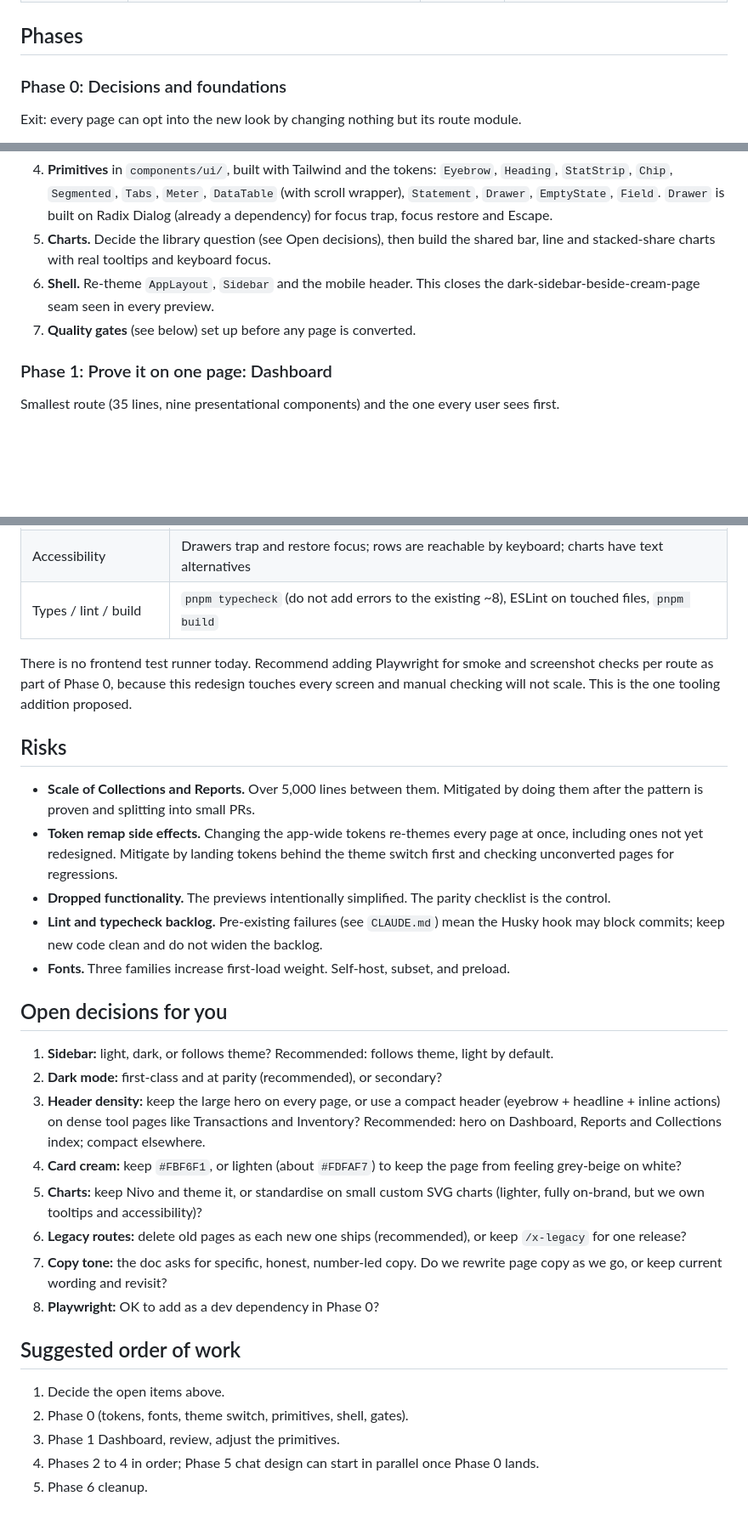
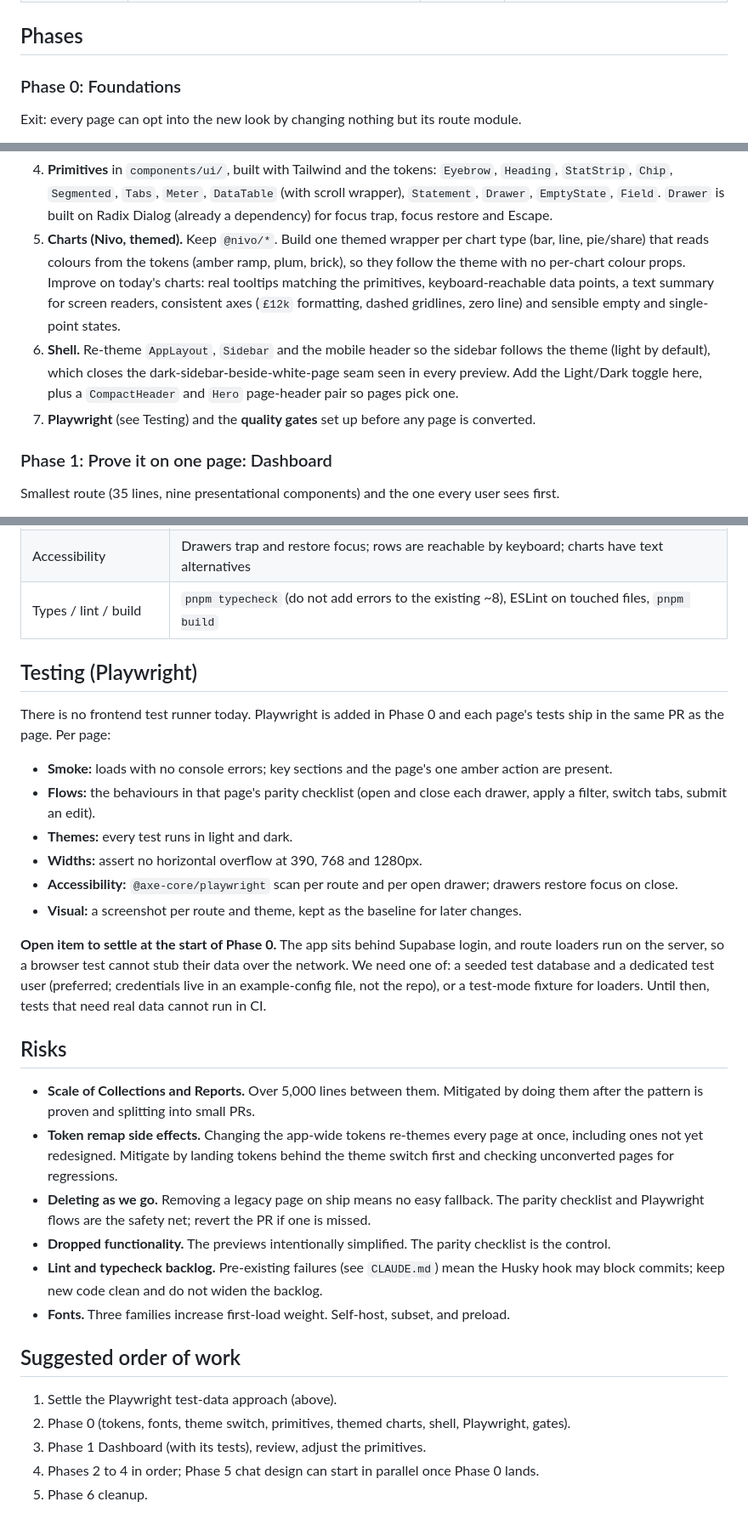
Before and after one commit to tomi-amao/threadwise, a Markdown page: docs/frontend-redesign-plan.md, 3 parts joined by grey strips. Shown at 85% size. GitHub-like rendering; blank space fills up the shorter version.

Commit message:
docs: record redesign decisions in the frontend plan
Light-default theme-following sidebar, compact headers on dense pages,
themed Nivo charts, Playwright tests per page, delete legacy pages on ship,
#FCF8F4 cards on a white page, and full light/dark parity.

Co-Authored-By: Claude Sonnet 5.5 <noreply@anthropic.com>

```diff
--- a/docs/frontend-redesign-plan.md
+++ b/docs/frontend-redesign-plan.md
@@ -79,7 +101,7 @@ This plan turns what they taught us into a rollout.
 
 ## Phases
 
-### Phase 0: Decisions and foundations
+### Phase 0: Foundations
 
 Exit: every page can opt into the new look by changing nothing but its route module.
 
@@ -99,11 +121,18 @@ Exit: every page can opt into the new look by changing nothing but its route mod
    `DataTable` (with scroll wrapper), `Statement`, `Drawer`, `EmptyState`, `Field`.
    `Drawer` is built on Radix Dialog (already a dependency) for focus trap, focus
    restore and Escape.
-5. **Charts.** Decide the library question (see Open decisions), then build the
-   shared bar, line and stacked-share charts with real tooltips and keyboard focus.
-6. **Shell.** Re-theme `AppLayout`, `Sidebar` and the mobile header. This closes
-   the dark-sidebar-beside-cream-page seam seen in every preview.
-7. **Quality gates** (see below) set up before any page is converted.
+5. **Charts (Nivo, themed).** Keep `@nivo/*`. Build one themed wrapper per chart type
+   (bar, line, pie/share) that reads colours from the tokens (amber ramp, plum, brick), so
+   they follow the theme with no per-chart colour props. Improve on today's charts: real
+   tooltips matching the primitives, keyboard-reachable data points, a text summary for
+   screen readers, consistent axes (`£12k` formatting, dashed gridlines, zero line) and
+   sensible empty and single-point states.
+6. **Shell.** Re-theme `AppLayout`, `Sidebar` and the mobile header so the sidebar follows
+   the theme (light by default), which closes the dark-sidebar-beside-white-page seam seen
+   in every preview. Add the Light/Dark toggle here, plus a `CompactHeader` and `Hero`
+   page-header pair so pages pick one.
+7. **Playwright** (see Testing) and the **quality gates** set up before any page is
+   converted.
 
 ### Phase 1: Prove it on one page: Dashboard
 
@@ -192,9 +223,26 @@ white page).
 | Accessibility          | Drawers trap and restore focus; rows are reachable by keyboard; charts have text alternatives            |
 | Types / lint / build   | `pnpm typecheck` (do not add errors to the existing ~8), ESLint on touched files, `pnpm build`           |
 
-There is no frontend test runner today. Recommend adding Playwright for smoke and
-screenshot checks per route as part of Phase 0, because this redesign touches every
-screen and manual checking will not scale. This is the one tooling addition proposed.
+## Testing (Playwright)
+
+There is no frontend test runner today. Playwright is added in Phase 0 and each page's
+tests ship in the same PR as the page. Per page:
+
+- **Smoke:** loads with no console errors; key sections and the page's one amber action
+  are present.
+- **Flows:** the behaviours in that page's parity checklist (open and close each drawer,
+  apply a filter, switch tabs, submit an edit).
+- **Themes:** every test runs in light and dark.
+- **Widths:** assert no horizontal overflow at 390, 768 and 1280px.
+- **Accessibility:** `@axe-core/playwright` scan per route and per open drawer; drawers
+  restore focus on close.
+- **Visual:** a screenshot per route and theme, kept as the baseline for later changes.
+
+**Open item to settle at the start of Phase 0.** The app sits behind Supabase login, and
+route loaders run on the server, so a browser test cannot stub their data over the network.
+We need one of: a seeded test database and a dedicated test user (preferred; credentials
+live in an example-config file, not the repo), or a test-mode fixture for loaders. Until
+then, tests that need real data cannot run in CI.
 
 ## Risks
 
@@ -203,34 +251,18 @@ screen and manual checking will not scale. This is the one tooling addition prop
 - **Token remap side effects.** Changing the app-wide tokens re-themes every page at
   once, including ones not yet redesigned. Mitigate by landing tokens behind the
   theme switch first and checking unconverted pages for regressions.
+- **Deleting as we go.** Removing a legacy page on ship means no easy fallback. The
+  parity checklist and Playwright flows are the safety net; revert the PR if one is missed.
 - **Dropped functionality.** The previews intentionally simplified. The parity
   checklist is the control.
 - **Lint and typecheck backlog.** Pre-existing failures (see `CLAUDE.md`) mean the
   Husky hook may block commits; keep new code clean and do not widen the backlog.
 - **Fonts.** Three families increase first-load weight. Self-host, subset, and preload.
 
-## Open decisions for you
-
-1. **Sidebar:** light, dark, or follows theme? Recommended: follows theme, light by default.
-2. **Dark mode:** first-class and at parity (recommended), or secondary?
-3. **Header density:** keep the large hero on every page, or use a compact header
-   (eyebrow + headline + inline actions) on dense tool pages like Transactions
-   and Inventory? Recommended: hero on Dashboard, Reports and Collections index;
-   compact elsewhere.
-4. **Card cream:** keep `#FBF6F1`, or lighten (about `#FDFAF7`) to keep the page from
-   feeling grey-beige on white?
-5. **Charts:** keep Nivo and theme it, or standardise on small custom SVG charts
-   (lighter, fully on-brand, but we own tooltips and accessibility)?
-6. **Legacy routes:** delete old pages as each new one ships (recommended), or keep
-   `/x-legacy` for one release?
-7. **Copy tone:** the doc asks for specific, honest, number-led copy. Do we rewrite
-   page copy as we go, or keep current wording and revisit?
-8. **Playwright:** OK to add as a dev dependency in Phase 0?
-
 ## Suggested order of work
 
-1. Decide the open items above.
-2. Phase 0 (tokens, fonts, theme switch, primitives, shell, gates).
-3. Phase 1 Dashboard, review, adjust the primitives.
+1. Settle the Playwright test-data approach (above).
+2. Phase 0 (tokens, fonts, theme switch, primitives, themed charts, shell, Playwright, gates).
+3. Phase 1 Dashboard (with its tests), review, adjust the primitives.
 4. Phases 2 to 4 in order; Phase 5 chat design can start in parallel once Phase 0 lands.
 5. Phase 6 cleanup.
```
Also changed, not shown: other parts of docs/frontend-redesign-plan.md (+32 -8 lines).
